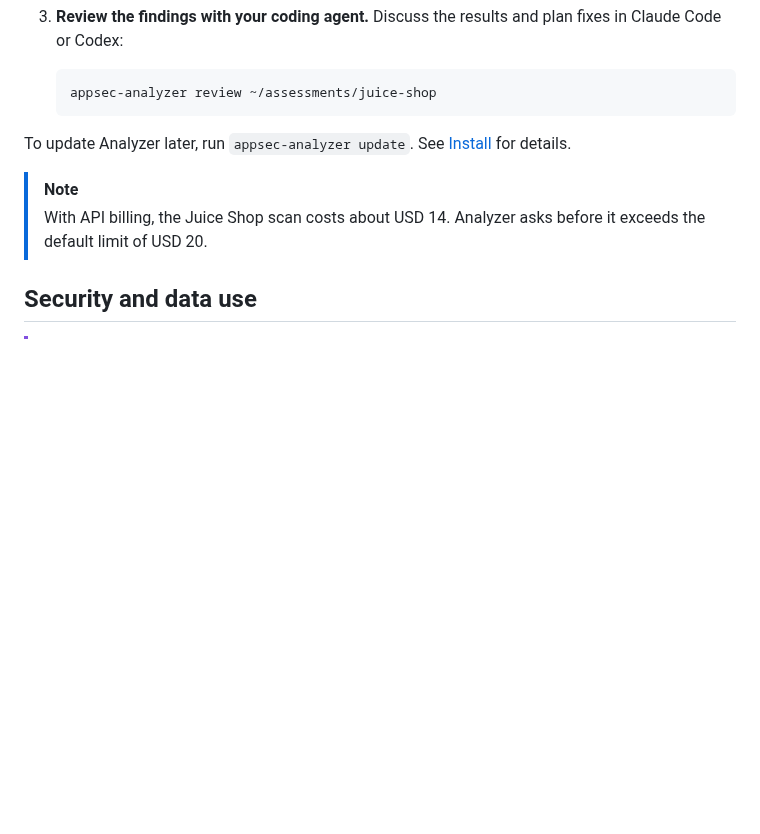
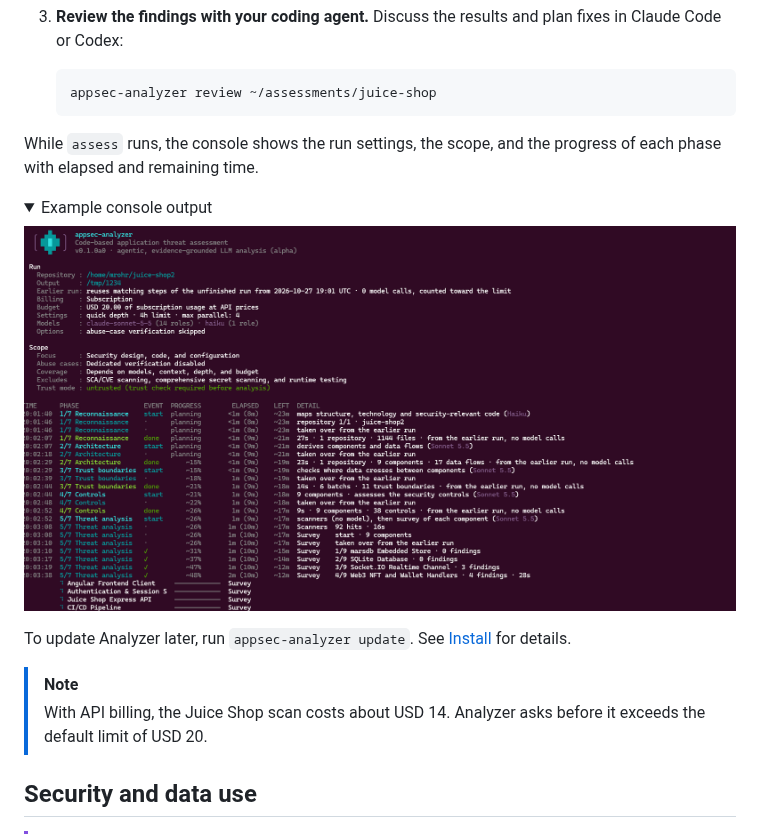
Before and after one commit to appsec-foundry/appsec-analyzer, a Markdown page: README.md, the part around the change. Drawn GitHub-style; pictures changed too: docs/images/assess-console.png (added); folded sections open; blank space fills up the shorter version.

Commit message:
docs: show example console output of assess in the Quick start

````diff
--- a/README.md
+++ b/README.md
@@ -41,6 +41,15 @@ This example assesses the intentionally vulnerable [OWASP Juice Shop](https://gi
    ```sh
    appsec-analyzer review ~/assessments/juice-shop
    ```
+
+While `assess` runs, the console shows the run settings, the scope, and the progress of each phase with elapsed and remaining time.
+
+<details>
+<summary>Example console output</summary>
+
+![Console output of appsec-analyzer assess: run settings, scope, and a progress table per phase](docs/images/assess-console.png)
+
+</details>
 
 To update Analyzer later, run `appsec-analyzer update`. See [Install](#install) for details.
 
````
